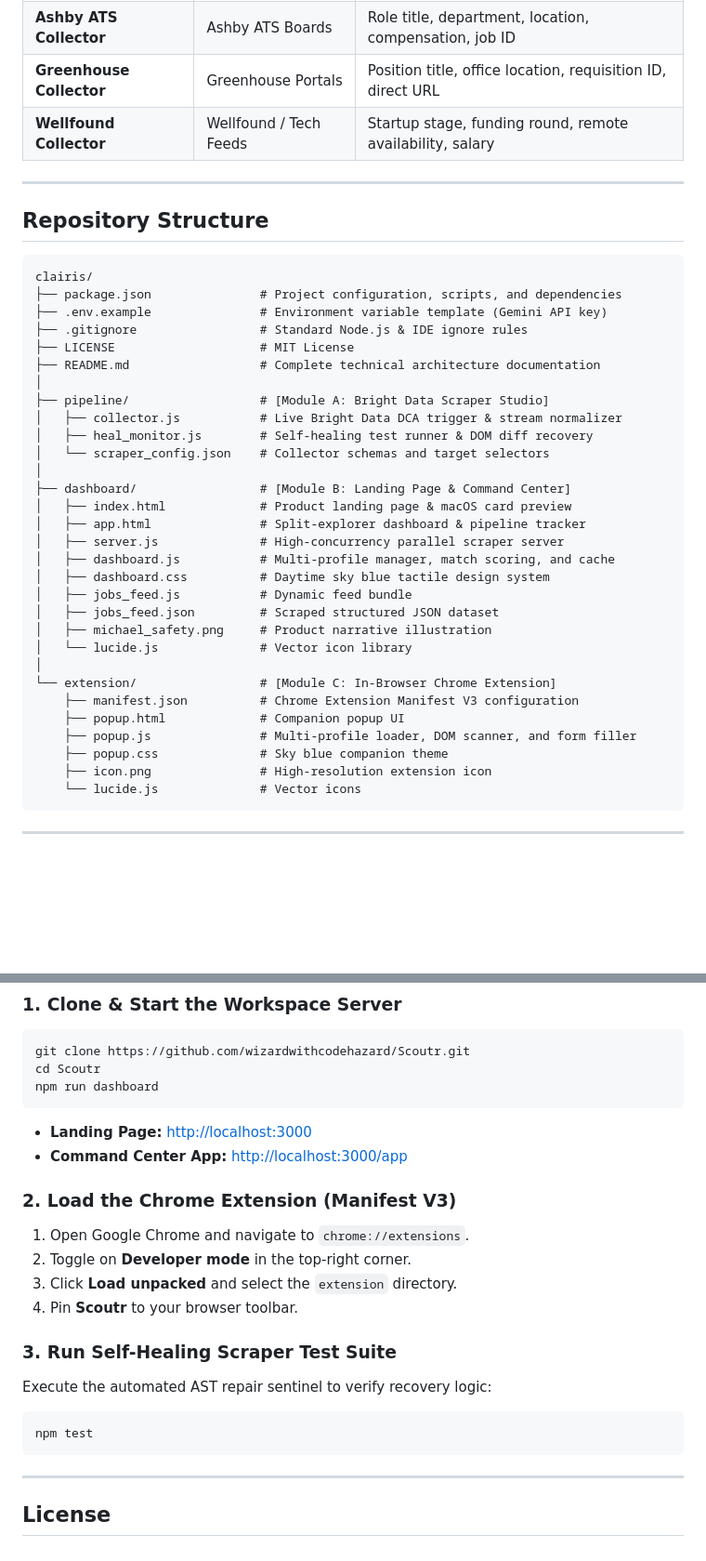
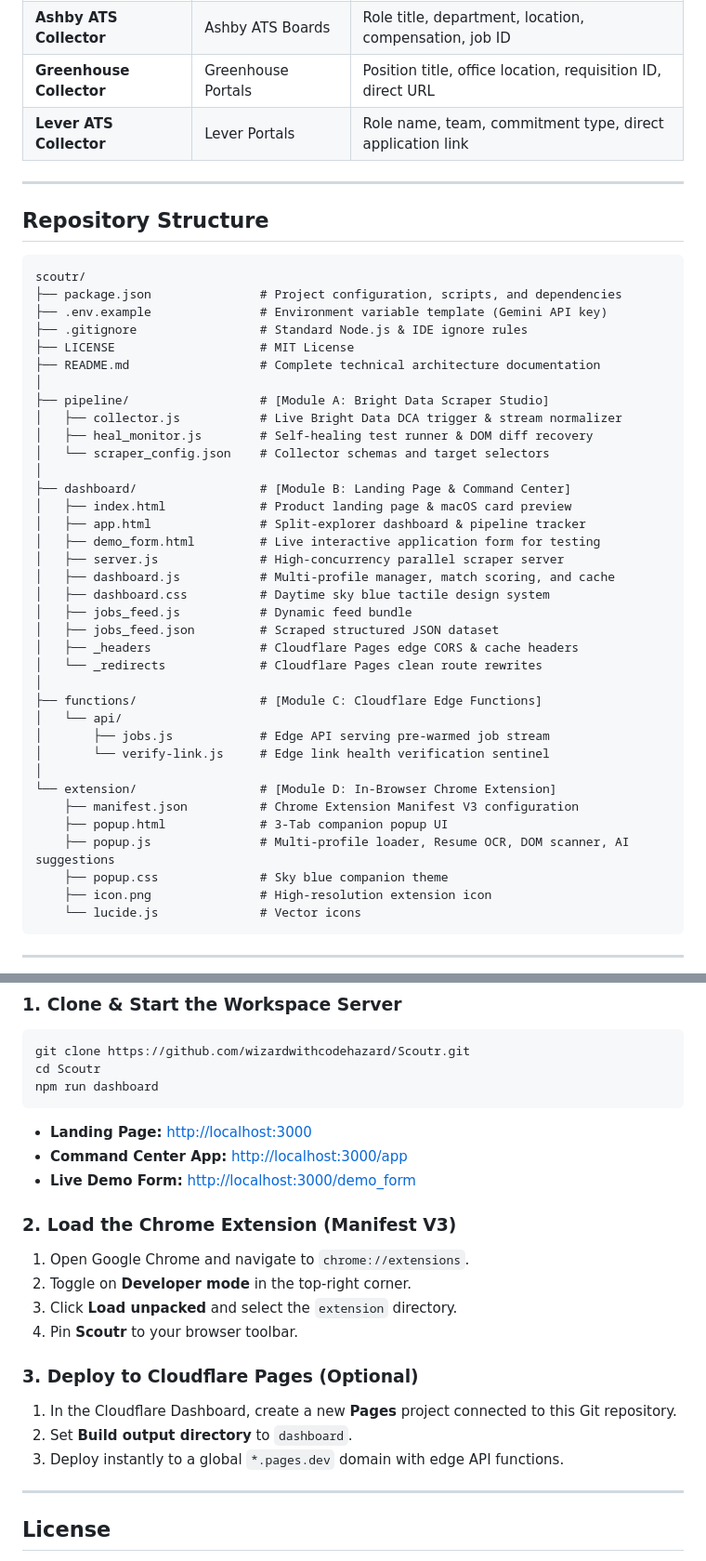
Before and after one commit to wizardwithcodehazard/Scoutr, a Markdown page: README.md, 2 parts joined by grey strips. Shown at 93% size. Rendered like a GitHub page; blank space fills up the shorter version.

Commit message:
docs: finalize comprehensive README with Gemini 3.5, Cloudflare deployment, and full architecture

````diff
--- a/README.md
+++ b/README.md
@@ -114,14 +117,14 @@ Scoutr organizes data collection across dedicated ATS pipelines:
 | **YC Startup Collector** | Y Combinator Startups | Company, batch, title, equity, tech stack, apply URL |
 | **Ashby ATS Collector** | Ashby ATS Boards | Role title, department, location, compensation, job ID |
 | **Greenhouse Collector** | Greenhouse Portals | Position title, office location, requisition ID, direct URL |
-| **Wellfound Collector** | Wellfound / Tech Feeds | Startup stage, funding round, remote availability, salary |
+| **Lever ATS Collector** | Lever Portals | Role name, team, commitment type, direct application link |
 
 ---
 
 ## Repository Structure
 
 ```text
-clairis/
+scoutr/
 ├── package.json               # Project configuration, scripts, and dependencies
 ├── .env.example               # Environment variable template (Gemini API key)
 ├── .gitignore                 # Standard Node.js & IDE ignore rules
@@ -136,18 +139,24 @@ clairis/
 ├── dashboard/                 # [Module B: Landing Page & Command Center]
 │   ├── index.html             # Product landing page & macOS card preview
 │   ├── app.html               # Split-explorer dashboard & pipeline tracker
+│   ├── demo_form.html         # Live interactive application form for testing
 │   ├── server.js              # High-concurrency parallel scraper server
 │   ├── dashboard.js           # Multi-profile manager, match scoring, and cache
 │   ├── dashboard.css          # Daytime sky blue tactile design system
 │   ├── jobs_feed.js           # Dynamic feed bundle
 │   ├── jobs_feed.json         # Scraped structured JSON dataset
-│   ├── michael_safety.png     # Product narrative illustration
-│   └── lucide.js              # Vector icon library
+│   ├── _headers               # Cloudflare Pages edge CORS & cache headers
+│   └── _redirects             # Cloudflare Pages clean route rewrites
 │
-└── extension/                 # [Module C: In-Browser Chrome Extension]
+├── functions/                 # [Module C: Cloudflare Edge Functions]
+│   └── api/
+│       ├── jobs.js            # Edge API serving pre-warmed job stream
+│       └── verify-link.js     # Edge link health verification sentinel
+│
+└── extension/                 # [Module D: In-Browser Chrome Extension]
     ├── manifest.json          # Chrome Extension Manifest V3 configuration
-    ├── popup.html             # Companion popup UI
-    ├── popup.js               # Multi-profile loader, DOM scanner, and form filler
+    ├── popup.html             # 3-Tab companion popup UI
+    ├── popup.js               # Multi-profile loader, Resume OCR, DOM scanner, AI suggestions
     ├── popup.css              # Sky blue companion theme
     ├── icon.png               # High-resolution extension icon
     └── lucide.js              # Vector icons
@@ -165,6 +174,7 @@ npm run dashboard
 ```
 * **Landing Page:** [http://localhost:3000](http://localhost:3000)
 * **Command Center App:** [http://localhost:3000/app](http://localhost:3000/app)
+* **Live Demo Form:** [http://localhost:3000/demo_form](http://localhost:3000/demo_form)
 
 ### 2. Load the Chrome Extension (Manifest V3)
 1. Open Google Chrome and navigate to `chrome://extensions`.
@@ -172,11 +182,10 @@ npm run dashboard
 3. Click **Load unpacked** and select the `extension` directory.
 4. Pin **Scoutr** to your browser toolbar.
 
-### 3. Run Self-Healing Scraper Test Suite
-Execute the automated AST repair sentinel to verify recovery logic:
-```bash
-npm test
-```
+### 3. Deploy to Cloudflare Pages (Optional)
+1. In the Cloudflare Dashboard, create a new **Pages** project connected to this Git repository.
+2. Set **Build output directory** to `dashboard`.
+3. Deploy instantly to a global `*.pages.dev` domain with edge API functions.
 
 ---
 
````
Also changed, not shown: other parts of README.md (+8 -5 lines).
